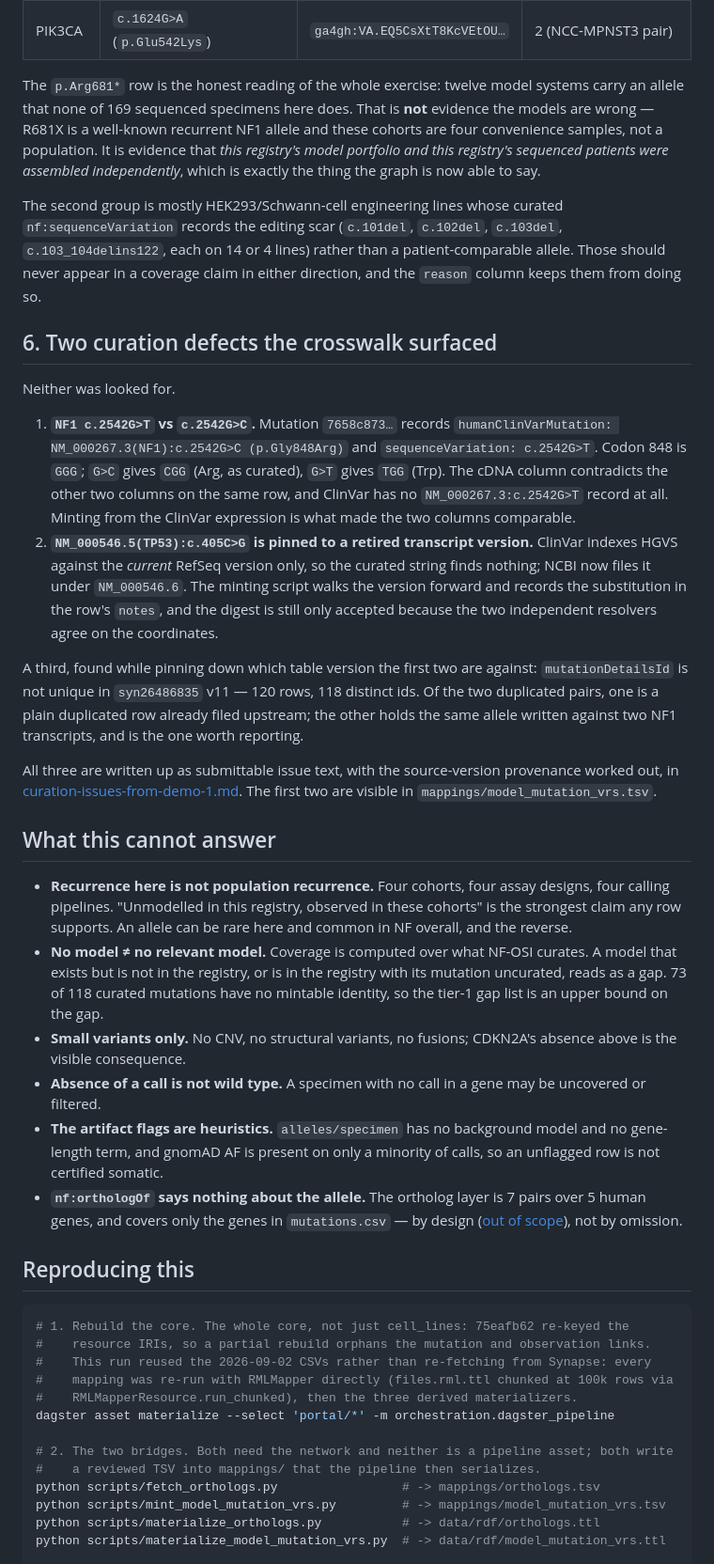
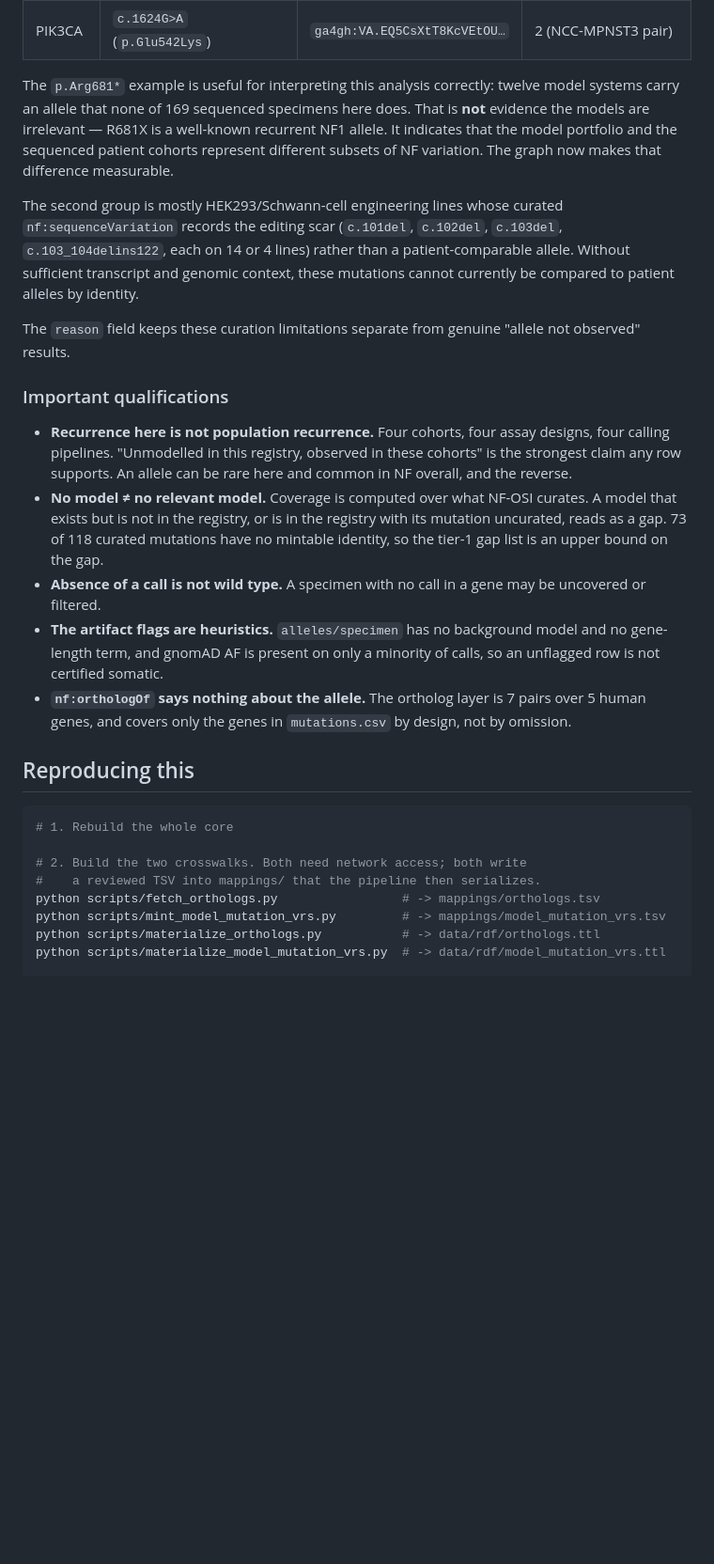
Before and after one commit to nf-osi/kg-pipeline, a Markdown page: docs/demos/model-coverage.md, the part around one of its changes. Shown at 94% size. Rendered like a GitHub page; blank space fills up the shorter version.

Commit message:
Improve model demo documentation

````diff
--- a/docs/demos/model-coverage.md
+++ b/docs/demos/model-coverage.md
@@ -257,45 +274,20 @@ Examples of the first kind, which is the kind that can be quoted:
 | NF1 | `c.6641+1G>T` | `ga4gh:VA.Snm0jh43GQWHRQUL…` | 4 (icNF98.4c/d, cNF98.4c/d) |
 | PIK3CA | `c.1624G>A` (`p.Glu542Lys`) | `ga4gh:VA.EQ5CsXtT8KcVEtOU…` | 2 (NCC-MPNST3 pair) |
 
-The `p.Arg681*` row is the honest reading of the whole exercise: twelve model systems carry
+The `p.Arg681*` example is useful for interpreting this analysis correctly: twelve model systems carry
 an allele that none of 169 sequenced specimens here does. That is **not** evidence the
-models are wrong — R681X is a well-known recurrent NF1 allele and these cohorts are four
-convenience samples, not a population. It is evidence that *this registry's model portfolio
-and this registry's sequenced patients were assembled independently*, which is exactly the
-thing the graph is now able to say.
+models are irrelevant — R681X is a well-known recurrent NF1 allele.
+It indicates that the model portfolio and the sequenced patient cohorts represent
+different subsets of NF variation. The graph now makes that difference measurable.
 
 The second group is mostly HEK293/Schwann-cell engineering lines whose curated
 `nf:sequenceVariation` records the editing scar (`c.101del`, `c.102del`, `c.103del`,
-`c.103_104delins122`, each on 14 or 4 lines) rather than a patient-comparable allele. Those
-should never appear in a coverage claim in either direction, and the `reason` column keeps
-them from doing so.
+`c.103_104delins122`, each on 14 or 4 lines) rather than a patient-comparable allele.
+Without sufficient transcript and genomic context, these mutations cannot currently be compared to patient alleles by identity.
 
-## 6. Two curation defects the crosswalk surfaced
+The `reason` field keeps these curation limitations separate from genuine "allele not observed" results.
 
-Neither was looked for.
-
-1. **`NF1 c.2542G>T` vs `c.2542G>C`.** Mutation `7658c873…` records
-   `humanClinVarMutation: NM_000267.3(NF1):c.2542G>C (p.Gly848Arg)` and
-   `sequenceVariation: c.2542G>T`. Codon 848 is `GGG`; `G>C` gives `CGG` (Arg, as
-   curated), `G>T` gives `TGG` (Trp). The cDNA column contradicts the other two columns
-   on the same row, and ClinVar has no `NM_000267.3:c.2542G>T` record at all. Minting
-   from the ClinVar expression is what made the two columns comparable.
-2. **`NM_000546.5(TP53):c.405C>G` is pinned to a retired transcript version.** ClinVar
-   indexes HGVS against the *current* RefSeq version only, so the curated string finds
-   nothing; NCBI now files it under `NM_000546.6`. The minting script walks the version
-   forward and records the substitution in the row's `notes`, and the digest is still only
-   accepted because the two independent resolvers agree on the coordinates.
-
-A third, found while pinning down which table version the first two are against:
-`mutationDetailsId` is not unique in `syn26486835` v11 — 120 rows, 118 distinct ids. Of the
-two duplicated pairs, one is a plain duplicated row already filed upstream; the other holds
-the same allele written against two NF1 transcripts, and is the one worth reporting.
-
-All three are written up as submittable issue text, with the source-version provenance
-worked out, in [curation-issues-from-demo-1.md](curation-issues-from-demo-1.md). The first
-two are visible in `mappings/model_mutation_vrs.tsv`.
-
-## What this cannot answer
+### Important qualifications
 
 - **Recurrence here is not population recurrence.** Four cohorts, four assay designs, four
   calling pipelines. "Unmodelled in this registry, observed in these cohorts" is the
@@ -305,28 +297,20 @@ two are visible in `mappings/model_mutation_vrs.tsv`.
   that exists but is not in the registry, or is in the registry with its mutation
   uncurated, reads as a gap. 73 of 118 curated mutations have no mintable identity, so the
   tier-1 gap list is an upper bound on the gap.
-- **Small variants only.** No CNV, no structural variants, no fusions; CDKN2A's absence
-  above is the visible consequence.
 - **Absence of a call is not wild type.** A specimen with no call in a gene may be
   uncovered or filtered.
 - **The artifact flags are heuristics.** `alleles/specimen` has no background model and no
   gene-length term, and gnomAD AF is present on only a minority of calls, so an unflagged
   row is not certified somatic.
 - **`nf:orthologOf` says nothing about the allele.** The ortholog layer is 7 pairs over 5
-  human genes, and covers only the genes in `mutations.csv` — by design
-  ([out of scope](demo-1-model-coverage.md#out-of-scope)), not by omission.
+  human genes, and covers only the genes in `mutations.csv` by design, not by omission.
 
 ## Reproducing this
 
 ```sh
-# 1. Rebuild the core. The whole core, not just cell_lines: 75eafb62 re-keyed the
-#    resource IRIs, so a partial rebuild orphans the mutation and observation links.
-#    This run reused the 2026-09-02 CSVs rather than re-fetching from Synapse: every
-#    mapping was re-run with RMLMapper directly (files.rml.ttl chunked at 100k rows via
-#    RMLMapperResource.run_chunked), then the three derived materializers.
-dagster asset materialize --select 'portal/*' -m orchestration.dagster_pipeline
+# 1. Rebuild the whole core
 
-# 2. The two bridges. Both need the network and neither is a pipeline asset; both write
+# 2. Build the two crosswalks. Both need network access; both write
 #    a reviewed TSV into mappings/ that the pipeline then serializes.
 python scripts/fetch_orthologs.py                 # -> mappings/orthologs.tsv
 python scripts/mint_model_mutation_vrs.py         # -> mappings/model_mutation_vrs.tsv
````
Also changed, not shown: other parts of docs/demos/model-coverage.md (+87 -91 lines).
